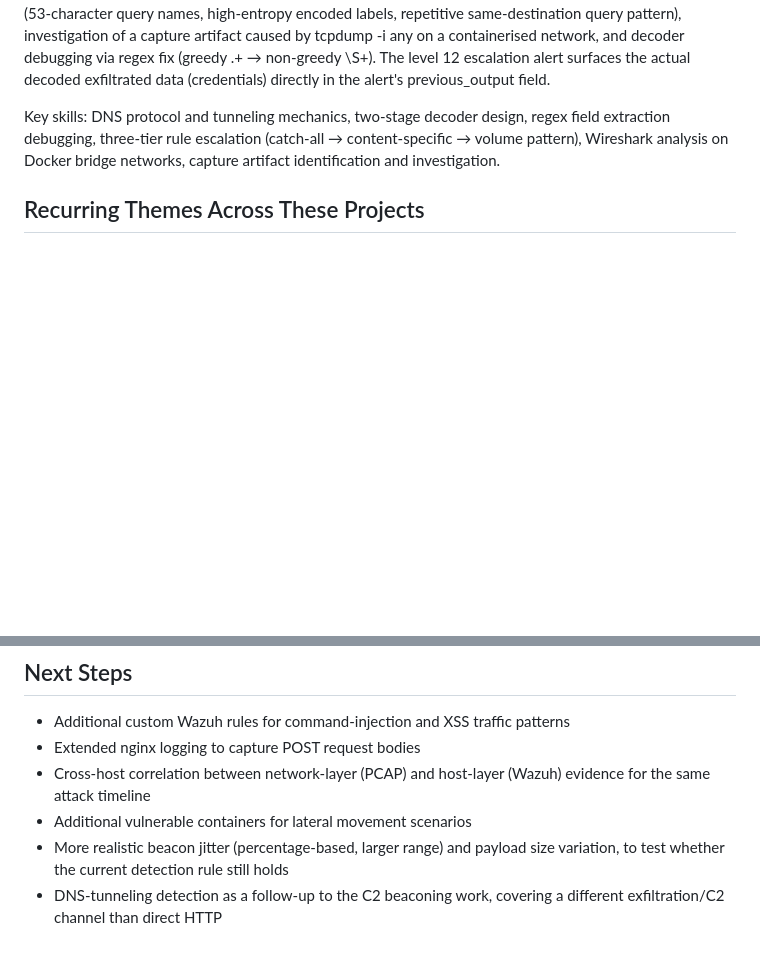
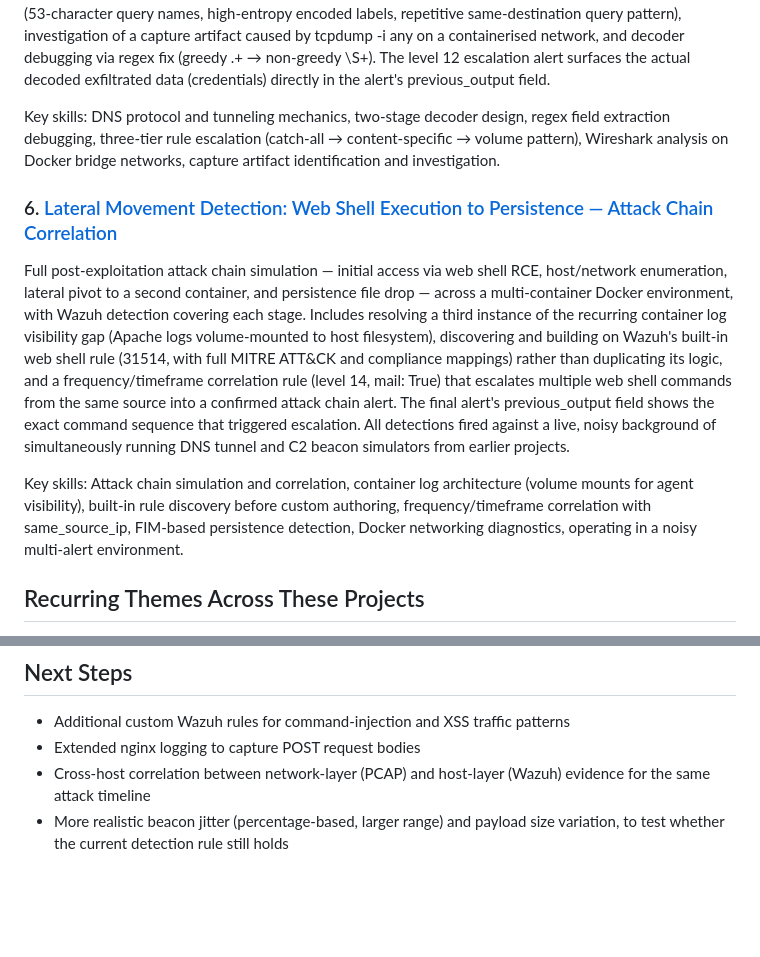
Before and after one commit to CyberOwl555/Cyber_Portfolio, a Markdown page: README.md, 2 parts joined by grey strips. GitHub-like rendering; blank space fills up the shorter version.

```diff
--- a/README.md
+++ b/README.md
@@ -46,6 +46,12 @@ Simulation of DNS tunneling — encoding stolen credentials into base32-encoded
 
 Key skills: DNS protocol and tunneling mechanics, two-stage decoder design, regex field extraction debugging, three-tier rule escalation (catch-all → content-specific → volume pattern), Wireshark analysis on Docker bridge networks, capture artifact identification and investigation.
 
+### 6. [Lateral Movement Detection: Web Shell Execution to Persistence — Attack Chain Correlation](./Lateral_Movement/README.md)
+
+Full post-exploitation attack chain simulation — initial access via web shell RCE, host/network enumeration, lateral pivot to a second container, and persistence file drop — across a multi-container Docker environment, with Wazuh detection covering each stage. Includes resolving a third instance of the recurring container log visibility gap (Apache logs volume-mounted to host filesystem), discovering and building on Wazuh's built-in web shell rule (31514, with full MITRE ATT&CK and compliance mappings) rather than duplicating its logic, and a frequency/timeframe correlation rule (level 14, mail: True) that escalates multiple web shell commands from the same source into a confirmed attack chain alert. The final alert's previous_output field shows the exact command sequence that triggered escalation. All detections fired against a live, noisy background of simultaneously running DNS tunnel and C2 beacon simulators from earlier projects.
+
+Key skills: Attack chain simulation and correlation, container log architecture (volume mounts for agent visibility), built-in rule discovery before custom authoring, frequency/timeframe correlation with same_source_ip, FIM-based persistence detection, Docker networking diagnostics, operating in a noisy multi-alert environment.
+
 ## Recurring Themes Across These Projects
 
 - **Real incidents, not staged ones.** The infrastructure problems documented here happened during genuine testing, not as scripted exercises — and are documented with the same rigor as the intended lab work.
@@ -57,6 +63,4 @@ Key skills: DNS protocol and tunneling mechanics, two-stage decoder design, rege
 - Additional custom Wazuh rules for command-injection and XSS traffic patterns
 - Extended nginx logging to capture POST request bodies
 - Cross-host correlation between network-layer (PCAP) and host-layer (Wazuh) evidence for the same attack timeline
-- Additional vulnerable containers for lateral movement scenarios
 - More realistic beacon jitter (percentage-based, larger range) and payload size variation, to test whether the current detection rule still holds
-- DNS-tunneling detection as a follow-up to the C2 beaconing work, covering a different exfiltration/C2 channel than direct HTTP
```
